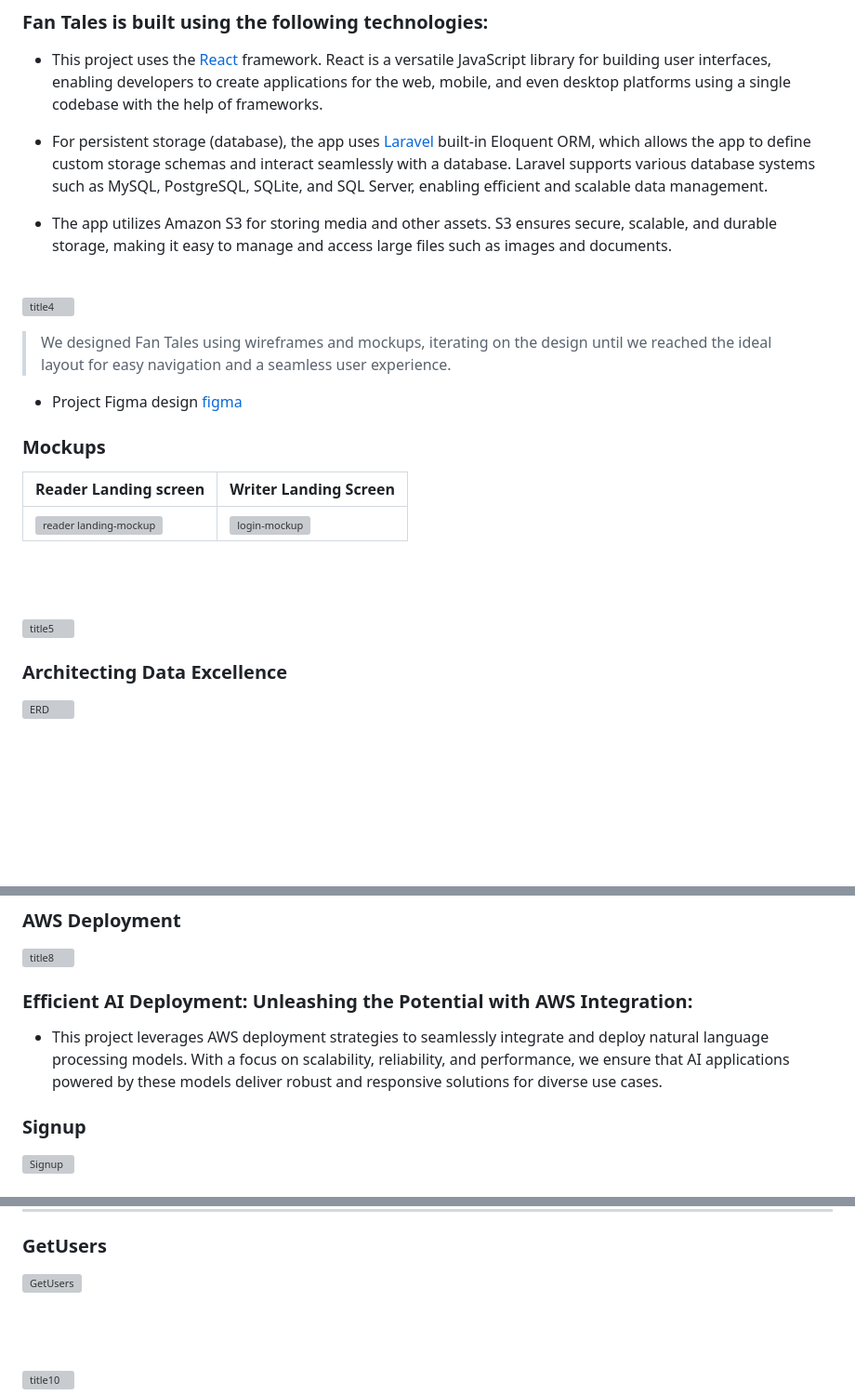
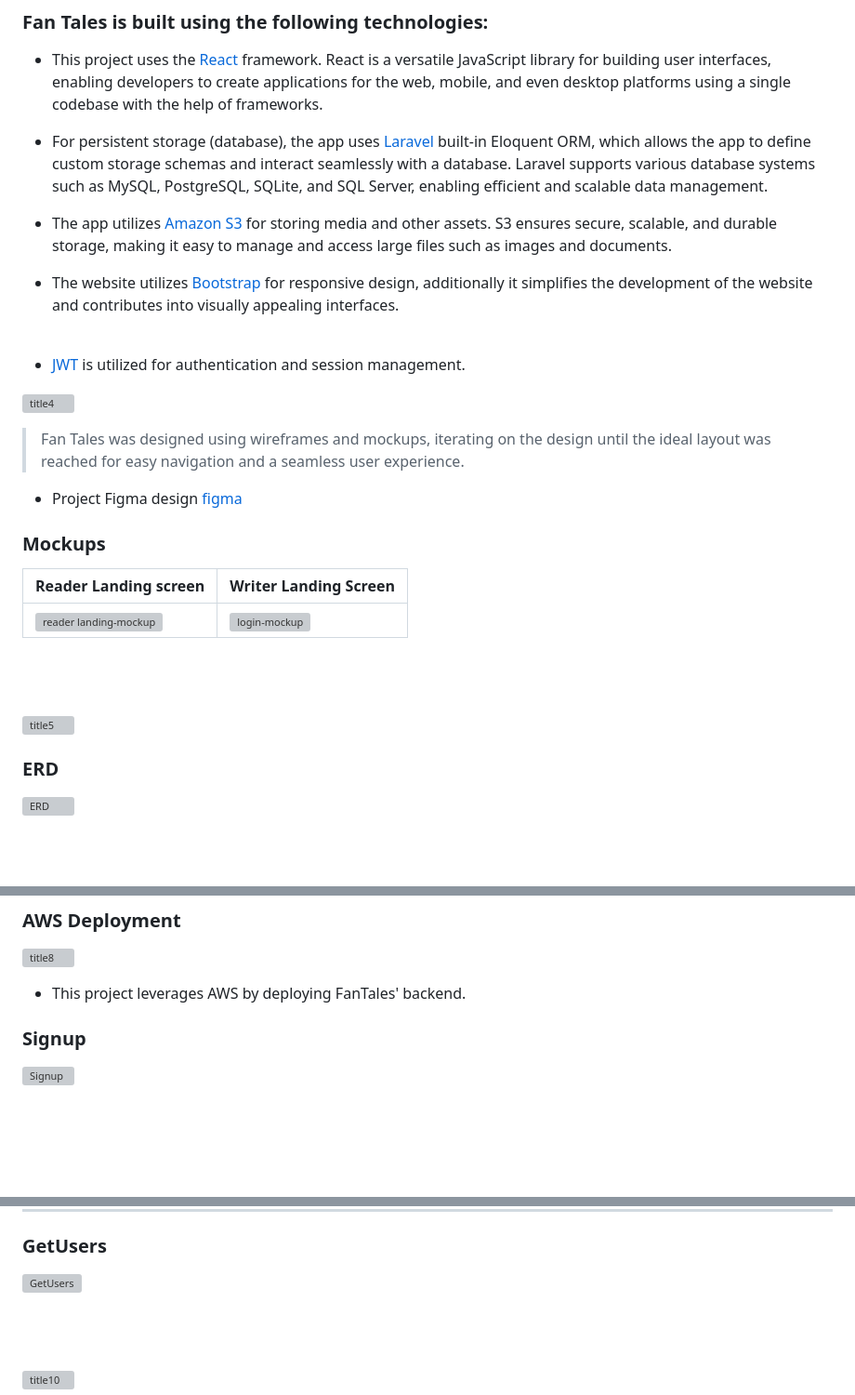
Before and after one commit to RyanChehab/FanTales, a Markdown page: README.md, 3 parts joined by grey strips. Shown: that part at 93% size. GitHub-like rendering; blank space fills up the shorter version; grey boxes are pictures that could not be loaded.

```diff
--- a/README.md
+++ b/README.md
@@ -36,13 +37,19 @@
 
 - For persistent storage (database), the app uses [Laravel](https://laravel.com/) built-in Eloquent ORM, which allows the app to define custom storage schemas and interact seamlessly with a database. Laravel supports various database systems such as MySQL, PostgreSQL, SQLite, and SQL Server, enabling efficient and scalable data management.
 
-- The app utilizes Amazon S3 for storing media and other assets. S3 ensures secure, scalable, and durable storage, making it easy to manage and access large files such as images and documents.
+- The app utilizes [Amazon S3](https://aws.amazon.com/s3/) for storing media and other assets. S3 ensures secure, scalable, and durable storage, making it easy to manage and access large files such as images and documents.
+
+- The website utilizes [Bootstrap](https://getbootstrap.com/) for responsive design, additionally it simplifies the development of the website and contributes into visually appealing interfaces.
 <br><br>
+
+- [JWT](https://jwt.io/) is utilized for authentication and session management.
+
 <!-- UI UX -->
 ![title4](https://github.com/user-attachments/assets/4e19d9a8-8160-4747-94ae-8122040e5c6f)
 
 
-> We designed Fan Tales using wireframes and mockups, iterating on the design until we reached the ideal layout for easy navigation and a seamless user experience.
+
+>  Fan Tales was designed using wireframes and mockups, iterating on the design until the ideal layout was reached for easy navigation and a seamless user experience.
 
 - Project Figma design [figma](https://www.figma.com/design/GTn0ioD06t7FcmZWP8nozF/FanTales?node-id=0-1&node-type=canvas&t=8TJPUpsIxGuCbiBE-0)
 
@@ -59,7 +66,7 @@
 <!-- Database Design -->
 ![title5](https://github.com/user-attachments/assets/f20d8d23-a683-498e-a2fb-fd6e9a7b8c62)
 
-###  Architecting Data Excellence
+###  ERD
 
 <!-- - Insert ER Diagram here -->
 ![ERD](https://github.com/user-attachments/assets/d596a833-da49-4a63-80f2-d02270e29cd6)
@@ -146,9 +151,7 @@
 ### AWS Deployment
 ![title8](https://github.com/user-attachments/assets/3cd2cdbf-a7ec-4c2f-b024-d025f5ac7428)
 
-###  Efficient AI Deployment: Unleashing the Potential with AWS Integration:
-
-- This project leverages AWS deployment strategies to seamlessly integrate and deploy natural language processing models. With a focus on scalability, reliability, and performance, we ensure that AI applications powered by these models deliver robust and responsive solutions for diverse use cases.
+- This project leverages AWS by deploying FanTales' backend.
 
 ### Signup
 ![Signup](https://github.com/user-attachments/assets/1ebec1a4-6abe-481c-9c05-1f25f9708566)
@@ -170,15 +173,6 @@
 
 
 <br><br>
-
-<!-- Unit Testing -->
-<!--![title9](https://github.com/user-attachments/assets/e92348cd-1c82-4341-bec1-a23ef6ce060b)
-
-###  Precision in Development: Harnessing the Power of Unit Testing:
-
-- This project employs rigorous unit testing methodologies to ensure the reliability and accuracy of code components. By systematically evaluating individual units of the software, we guarantee a robust foundation, identifying and addressing potential issues early in the development process.
-
-<br><br>-->
 
 
 <!-- How to run -->
```
Also changed, not shown: other parts of README.md (+2 -3 lines).
